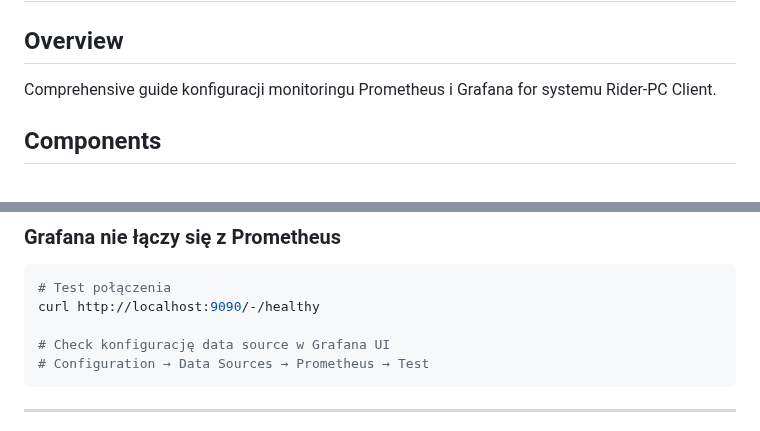
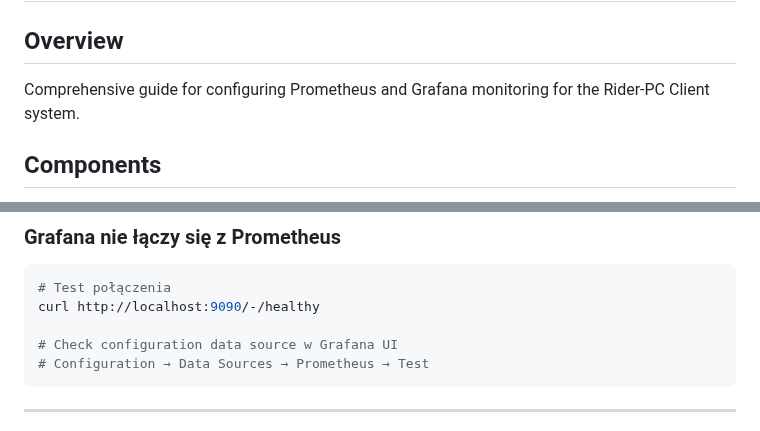
Before and after one commit to mpieniak01/Rider-Pc, a Markdown page: docs/MONITORING_CONFIGURATION.md, 2 parts joined by grey strips. Rendered like a GitHub page.

````diff
--- a/docs/MONITORING_CONFIGURATION.md
+++ b/docs/MONITORING_CONFIGURATION.md
@@ -2,7 +2,7 @@
 
 ## Overview
 
-Comprehensive guide konfiguracji monitoringu Prometheus i Grafana for systemu Rider-PC Client.
+Comprehensive guide for configuring Prometheus and Grafana monitoring for the Rider-PC Client system.
 
 ## Components
 
@@ -388,7 +388,7 @@ sudo journalctl -u prometheus -f
 # Test połączenia
 curl http://localhost:9090/-/healthy
 
-# Check konfigurację data source w Grafana UI
+# Check configuration data source w Grafana UI
 # Configuration → Data Sources → Prometheus → Test
 ```
 
````
Also changed, not shown: docs/SECURITY_CONFIGURATION.md (+8 -8 lines), docs/TASK_QUEUE_CONFIGURATION.md (+1 -1 lines).
